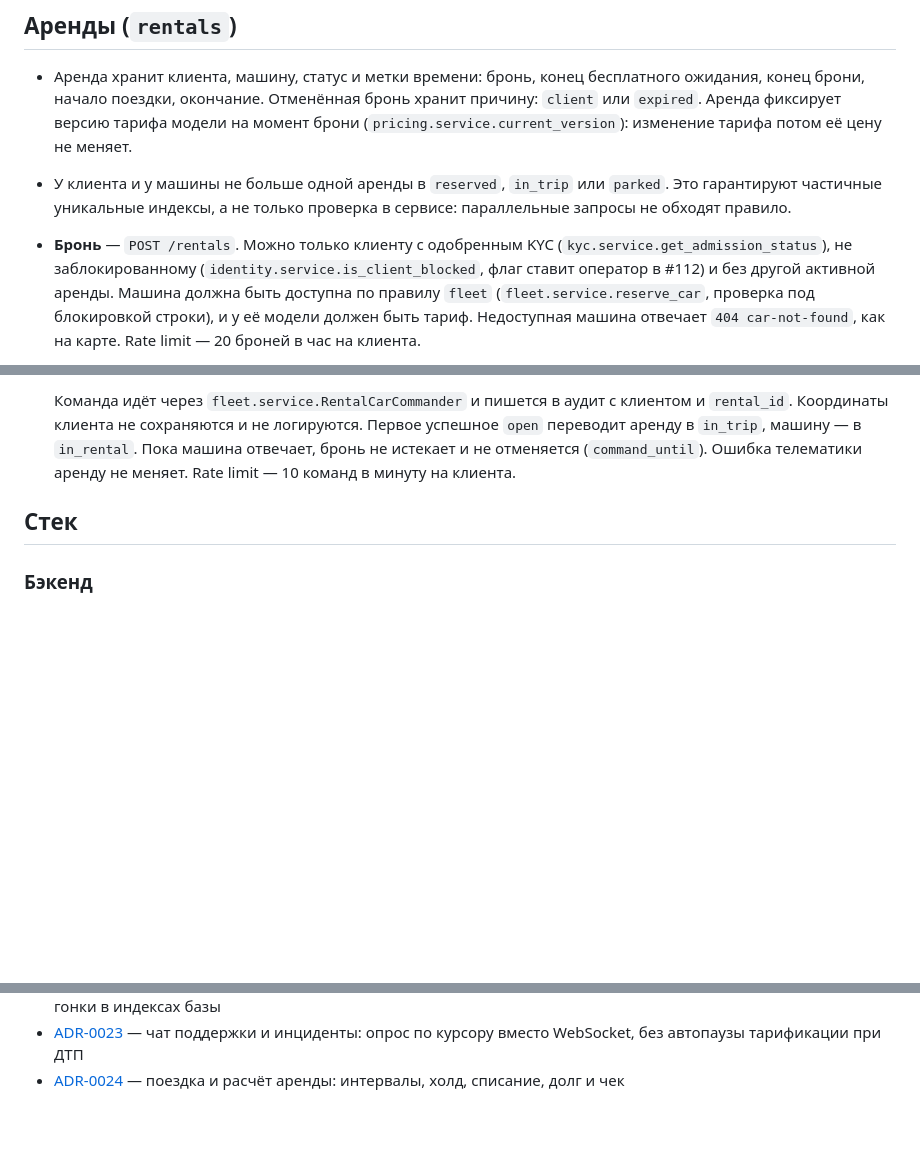
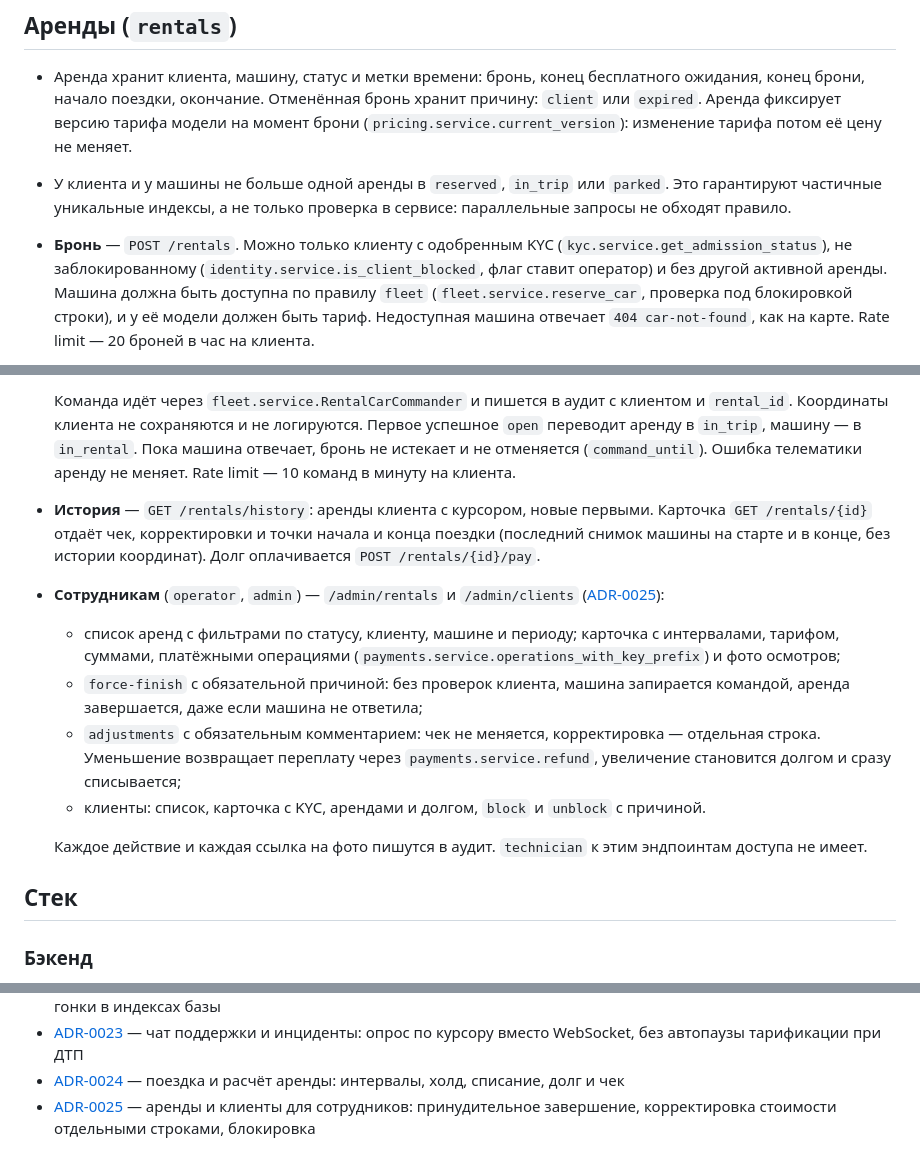
Before and after one commit to luxsordel/flagman-drive, a Markdown page: docs/02-architecture.md, 3 parts joined by grey strips. GitHub-like rendering; blank space fills up the shorter version.

Commit message:
docs: ADR-0025 for staff rental actions and client blocking
Co-Authored-By: Claude Opus 5.5 <noreply@anthropic.com>

```diff
--- a/docs/02-architecture.md
+++ b/docs/02-architecture.md
@@ -289,7 +289,7 @@ CANCELLED         FINISHED ──▶ PAID / PAYMENT_FAILED (долг)
   не обходят правило.
 - **Бронь** — `POST /rentals`. Можно только клиенту с одобренным KYC
   (`kyc.service.get_admission_status`), не заблокированному (`identity.service.is_client_blocked`,
-  флаг ставит оператор в #112) и без другой активной аренды. Машина должна быть доступна по правилу
+  флаг ставит оператор) и без другой активной аренды. Машина должна быть доступна по правилу
   `fleet` (`fleet.service.reserve_car`, проверка под блокировкой строки), и у её модели должен быть
   тариф. Недоступная машина отвечает `404 car-not-found`, как на карте. Rate limit — 20 броней в час на клиента.
 - Бронь бесплатна столько минут, сколько даёт тариф (`free_waiting_minutes`), потом платная до
@@ -322,6 +322,22 @@ CANCELLED         FINISHED ──▶ PAID / PAYMENT_FAILED (долг)
   Координаты клиента не сохраняются и не логируются. Первое успешное `open` переводит аренду в
   `in_trip`, машину — в `in_rental`. Пока машина отвечает, бронь не истекает и не отменяется
   (`command_until`). Ошибка телематики аренду не меняет. Rate limit — 10 команд в минуту на клиента.
+- **История** — `GET /rentals/history`: аренды клиента с курсором, новые первыми. Карточка
+  `GET /rentals/{id}` отдаёт чек, корректировки и точки начала и конца поездки (последний снимок
+  машины на старте и в конце, без истории координат). Долг оплачивается `POST /rentals/{id}/pay`.
+- **Сотрудникам** (`operator`, `admin`) — `/admin/rentals` и `/admin/clients`
+  ([ADR-0025](adr/0025-staff-rental-actions.md)):
+  - список аренд с фильтрами по статусу, клиенту, машине и периоду; карточка с интервалами, тарифом,
+    суммами, платёжными операциями (`payments.service.operations_with_key_prefix`) и фото осмотров;
+  - `force-finish` с обязательной причиной: без проверок клиента, машина запирается командой, аренда
+    завершается, даже если машина не ответила;
+  - `adjustments` с обязательным комментарием: чек не меняется, корректировка — отдельная строка.
+    Уменьшение возвращает переплату через `payments.service.refund`, увеличение становится долгом и
+    сразу списывается;
+  - клиенты: список, карточка с KYC, арендами и долгом, `block` и `unblock` с причиной.
+
+  Каждое действие и каждая ссылка на фото пишутся в аудит. `technician` к этим эндпоинтам доступа
+  не имеет.
 
 ## Стек
 
@@ -379,3 +395,4 @@ CANCELLED         FINISHED ──▶ PAID / PAYMENT_FAILED (долг)
 - [ADR-0022](adr/0022-rental-reservation-timeout.md) — бронь: истечение по сроку при обращении и воркером раз в минуту, удержание на время команды, гонки в индексах базы
 - [ADR-0023](adr/0023-support-chat-polling.md) — чат поддержки и инциденты: опрос по курсору вместо WebSocket, без автопаузы тарификации при ДТП
 - [ADR-0024](adr/0024-rental-trip-settlement.md) — поездка и расчёт аренды: интервалы, холд, списание, долг и чек
+- [ADR-0025](adr/0025-staff-rental-actions.md) — аренды и клиенты для сотрудников: принудительное завершение, корректировка стоимости отдельными строками, блокировка
```
Also changed, not shown: docs/03-security.md (+5 -1 lines), docs/adr/0025-staff-rental-actions.md (added, +113 -0 lines).
